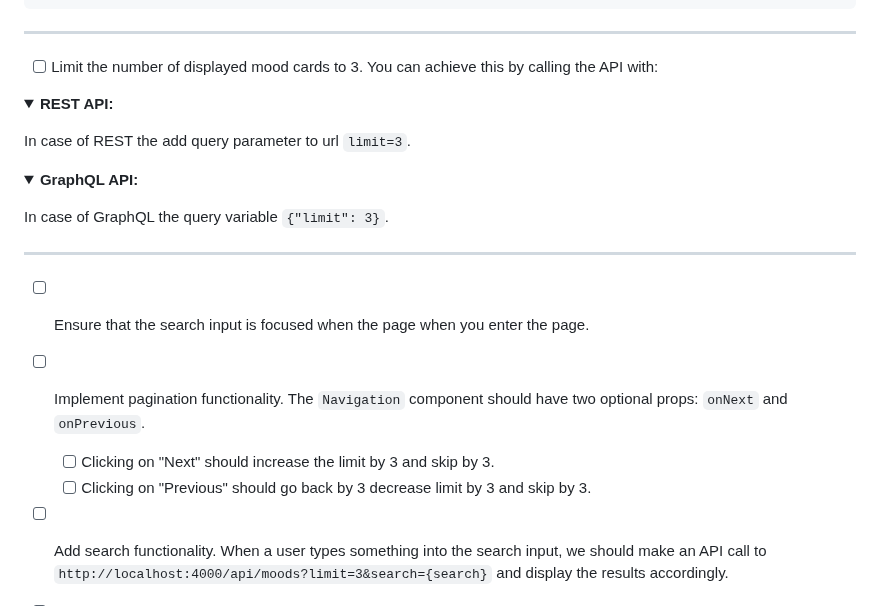
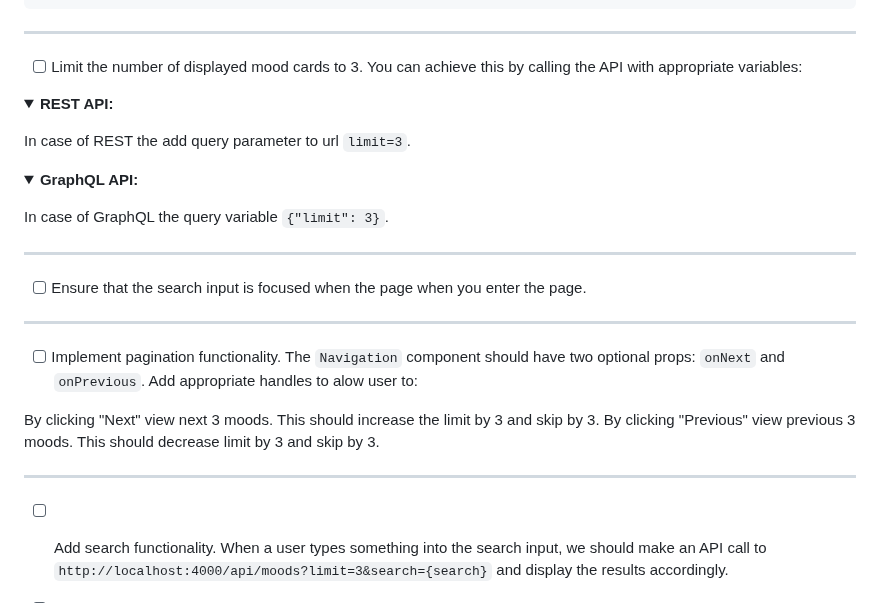
Before and after one commit to skorupaw/recruitment-task-1, a Markdown page: README.md, the part around the change. Drawn GitHub-style; folded sections open.

```diff
--- a/README.md
+++ b/README.md
@@ -118,7 +118,7 @@ Types for the GraphQL response can be found in [./src/types/graphql/index.ts](./
 
 ---
 
-- [ ] Limit the number of displayed mood cards to 3. You can achieve this by calling the API with:
+- [ ] Limit the number of displayed mood cards to 3. You can achieve this by calling the API with appropriate variables:
 
 <details>
 <summary><strong>REST API:</strong></summary>
@@ -138,9 +138,14 @@ In case of GraphQL the query variable `{"limit": 3}`.
 
 - [ ] Ensure that the search input is focused when the page when you enter the page.
 
-- [ ] Implement pagination functionality. The `Navigation` component should have two optional props: `onNext` and `onPrevious`.
-  - [ ] Clicking on "Next" should increase the limit by 3 and skip by 3.
-  - [ ] Clicking on "Previous" should go back by 3 decrease limit by 3 and skip by 3.
+---
+
+- [ ] Implement pagination functionality. The `Navigation` component should have two optional props: `onNext` and `onPrevious`. Add appropriate handles to alow user to:
+
+By clicking "Next" view next 3 moods. This should increase the limit by 3 and skip by 3.
+By clicking "Previous" view previous 3 moods. This should decrease limit by 3 and skip by 3.
+
+---
 
 - [ ] Add search functionality. When a user types something into the search input, we should make an API call to `http://localhost:4000/api/moods?limit=3&search={search}` and display the results accordingly.
 
```
